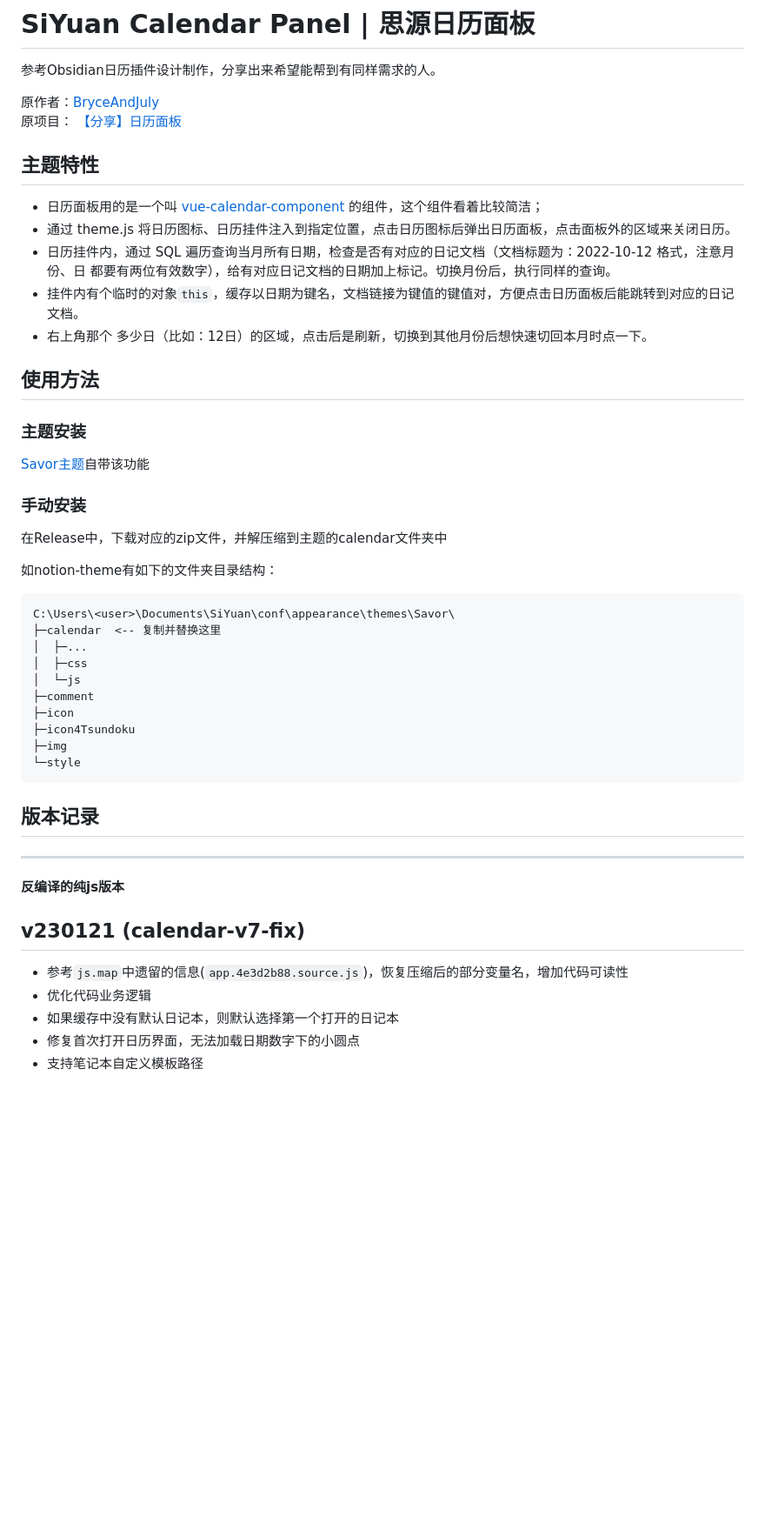
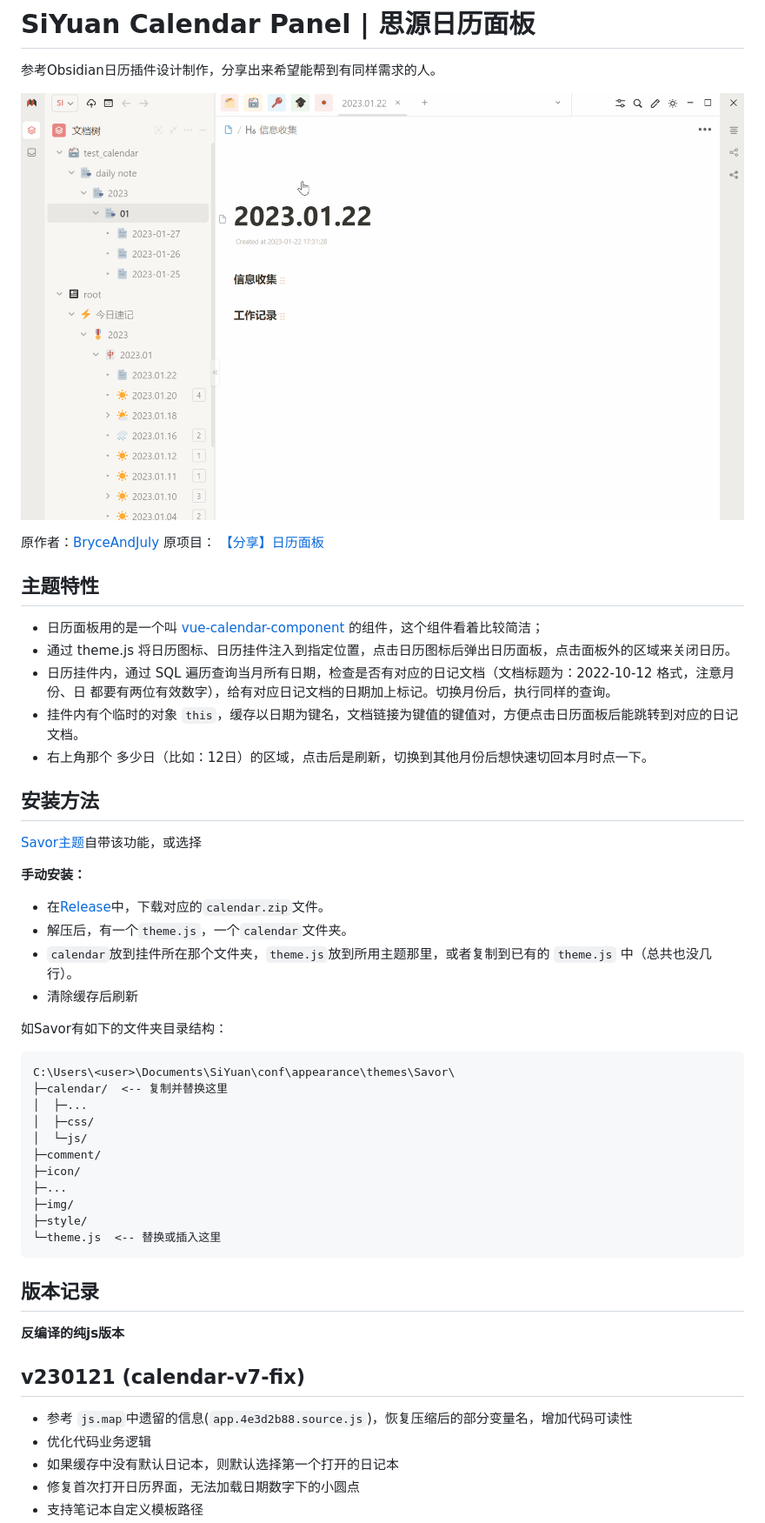
Before and after one commit to royc01/notion-theme, a Markdown page: README.md, the part around the change printed below. Shown: that part at 87% size. Rendered like a GitHub page; pictures changed too: preview.gif (added); blank space fills up the shorter version.

````diff
--- a/README.md
+++ b/README.md
@@ -1,6 +1,8 @@
 # SiYuan Calendar Panel | 思源日历面板
 
 参考Obsidian日历插件设计制作，分享出来希望能帮到有同样需求的人。
+
+![preview.png](preview.gif)
 
 原作者：[BryceAndJuly](https://ld246.com/member/BryceAndJuly)
 原项目： [【分享】日历面板](https://ld246.com/article/1662969146166)
@@ -10,42 +12,45 @@
 * 日历面板用的是一个叫 [vue-calendar-component](https://ld246.com/forward?goto=https%3A%2F%2Fgithub.com%2FzwhGithub%2Fvue-calendar) 的组件，这个组件看着比较简洁；
 * 通过 theme.js 将日历图标、日历挂件注入到指定位置，点击日历图标后弹出日历面板，点击面板外的区域来关闭日历。
 * 日历挂件内，通过 SQL 遍历查询当月所有日期，检查是否有对应的日记文档（文档标题为：2022-10-12 格式，注意月份、日 都要有两位有效数字），给有对应日记文档的日期加上标记。切换月份后，执行同样的查询。
-* 挂件内有个临时的对象`this`，缓存以日期为键名，文档链接为键值的键值对，方便点击日历面板后能跳转到对应的日记文档。
+* 挂件内有个临时的对象 `this`，缓存以日期为键名，文档链接为键值的键值对，方便点击日历面板后能跳转到对应的日记文档。
 * 右上角那个 多少日（比如：12日）的区域，点击后是刷新，切换到其他月份后想快速切回本月时点一下。
 
-## 使用方法
+## 安装方法
 
-### 主题安装
+[Savor主题](https://github.com/royc01/notion-theme)自带该功能，或选择
 
-[Savor主题](https://github.com/royc01/notion-theme)自带该功能
+**手动安装：**
 
-### 手动安装
+* 在[Release](https://github.com/HowcanoeWang/calendar/releases)中，下载对应的`calendar.zip`文件。
+* 解压后，有一个`theme.js`，一个`calendar`文件夹。
+* `calendar`放到挂件所在那个文件夹，`theme.js`放到所用主题那里，或者复制到已有的 `theme.js` 中（总共也没几行）。
+* 清除缓存后刷新
 
-在Release中，下载对应的zip文件，并解压缩到主题的calendar文件夹中
 
-如notion-theme有如下的文件夹目录结构：
+如Savor有如下的文件夹目录结构：
 
 ```text
 C:\Users\<user>\Documents\SiYuan\conf\appearance\themes\Savor\
-├─calendar  <-- 复制并替换这里
+├─calendar/  <-- 复制并替换这里
 │  ├─...
-│  ├─css
-│  └─js
-├─comment
-├─icon
-├─icon4Tsundoku
-├─img
-└─style
+│  ├─css/
+│  └─js/
+├─comment/
+├─icon/
+├─...
+├─img/
+├─style/
+└─theme.js  <-- 替换或插入这里
 ```
 
+
 ## 版本记录
-
----
 
 **反编译的纯js版本**
 
 ## v230121 (calendar-v7-fix)
-* 参考`js.map`中遗留的信息(`app.4e3d2b88.source.js`)，恢复压缩后的部分变量名，增加代码可读性
+
+* 参考 `js.map`中遗留的信息(`app.4e3d2b88.source.js`)，恢复压缩后的部分变量名，增加代码可读性
 * 优化代码业务逻辑
 * 如果缓存中没有默认日记本，则默认选择第一个打开的日记本
 * 修复首次打开日历界面，无法加载日期数字下的小圆点
````
Also changed, not shown: other parts of README.md (+10 -6 lines), 1 other file.
